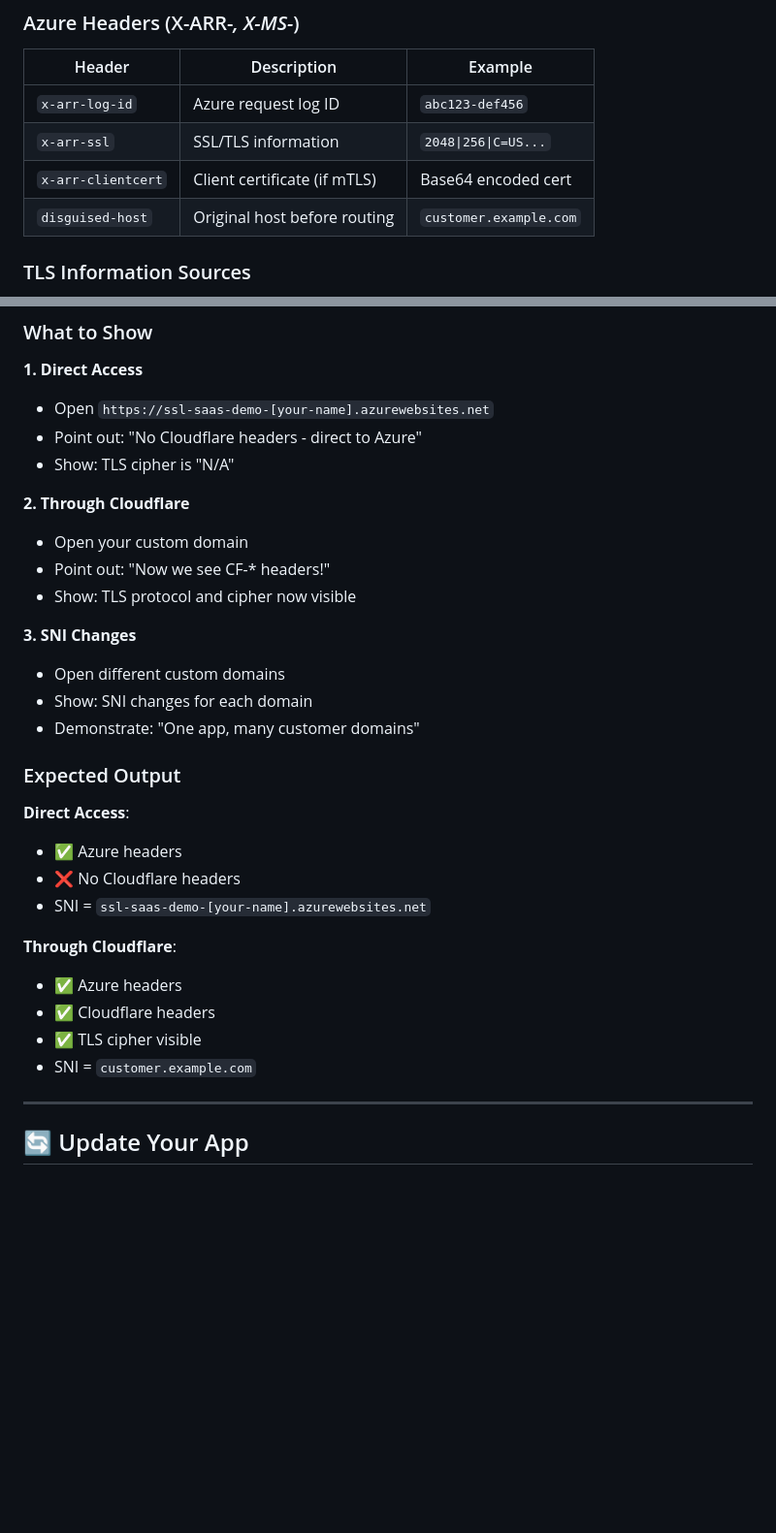
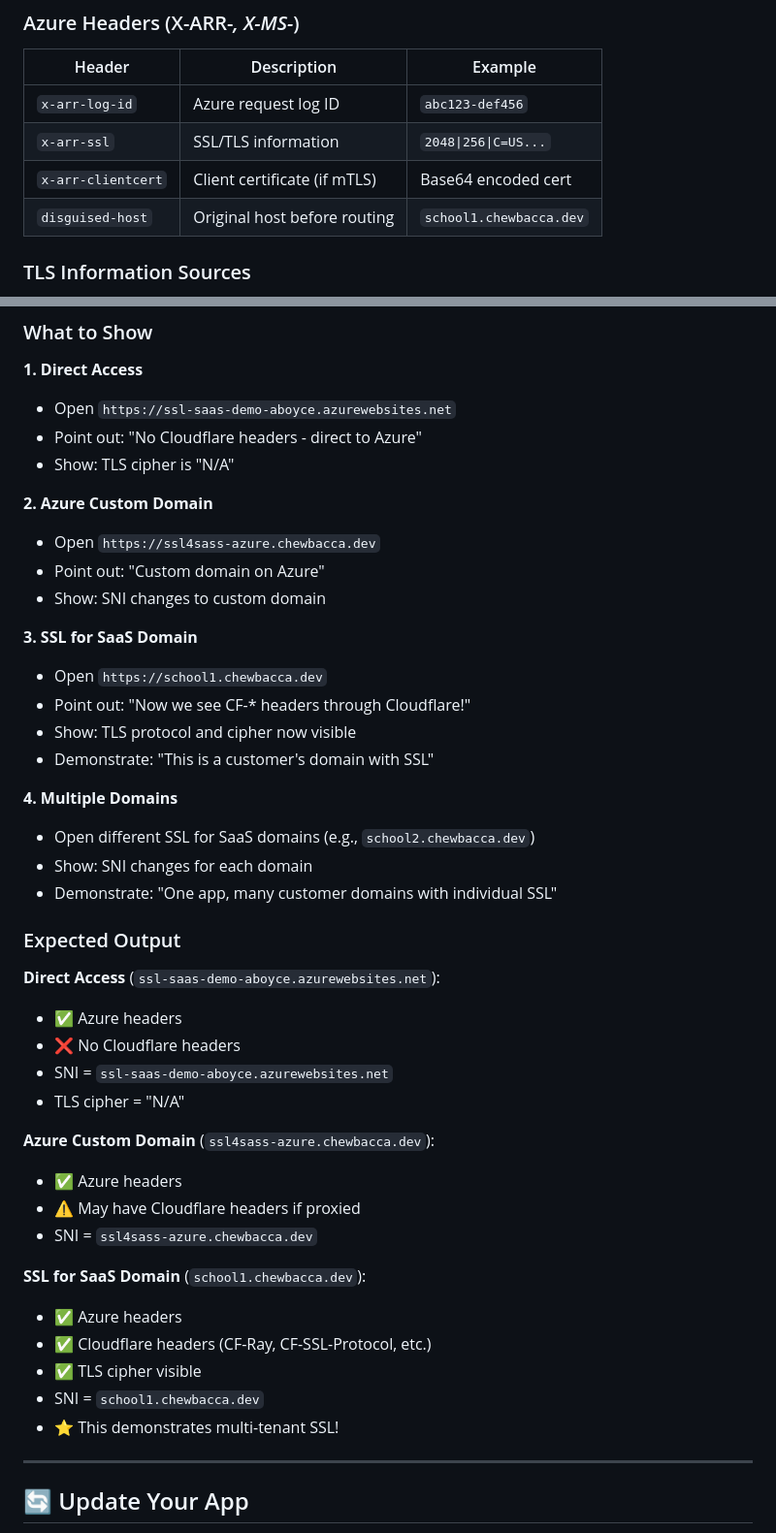
Before and after one commit to adz80/sample-azure-app, a Markdown page: README.md, 2 parts joined by grey strips. Shown at 97% size. GitHub-like rendering; blank space fills up the shorter version.

```diff
--- a/README.md
+++ b/README.md
@@ -162,7 +199,7 @@ Or use Cloudflare proxy:
 | `x-arr-log-id` | Azure request log ID | `abc123-def456` |
 | `x-arr-ssl` | SSL/TLS information | `2048\|256\|C=US...` |
 | `x-arr-clientcert` | Client certificate (if mTLS) | Base64 encoded cert |
-| `disguised-host` | Original host before routing | `customer.example.com` |
+| `disguised-host` | Original host before routing | `school1.chewbacca.dev` |
 
 ### TLS Information Sources
 
@@ -178,32 +215,45 @@ Or use Cloudflare proxy:
 ### What to Show
 
 **1. Direct Access**
-- Open `https://ssl-saas-demo-[your-name].azurewebsites.net`
+- Open `https://ssl-saas-demo-aboyce.azurewebsites.net`
 - Point out: "No Cloudflare headers - direct to Azure"
 - Show: TLS cipher is "N/A"
 
-**2. Through Cloudflare**
-- Open your custom domain
-- Point out: "Now we see CF-* headers!"
+**2. Azure Custom Domain**
+- Open `https://ssl4sass-azure.chewbacca.dev`
+- Point out: "Custom domain on Azure"
+- Show: SNI changes to custom domain
+
+**3. SSL for SaaS Domain**
+- Open `https://school1.chewbacca.dev`
+- Point out: "Now we see CF-* headers through Cloudflare!"
 - Show: TLS protocol and cipher now visible
+- Demonstrate: "This is a customer's domain with SSL"
 
-**3. SNI Changes**
-- Open different custom domains
+**4. Multiple Domains**
+- Open different SSL for SaaS domains (e.g., `school2.chewbacca.dev`)
 - Show: SNI changes for each domain
-- Demonstrate: "One app, many customer domains"
+- Demonstrate: "One app, many customer domains with individual SSL"
 
 ### Expected Output
 
-**Direct Access**:
+**Direct Access** (`ssl-saas-demo-aboyce.azurewebsites.net`):
 - ✅ Azure headers
 - ❌ No Cloudflare headers
-- SNI = `ssl-saas-demo-[your-name].azurewebsites.net`
+- SNI = `ssl-saas-demo-aboyce.azurewebsites.net`
+- TLS cipher = "N/A"
 
-**Through Cloudflare**:
+**Azure Custom Domain** (`ssl4sass-azure.chewbacca.dev`):
 - ✅ Azure headers
-- ✅ Cloudflare headers
+- ⚠️ May have Cloudflare headers if proxied
+- SNI = `ssl4sass-azure.chewbacca.dev`
+
+**SSL for SaaS Domain** (`school1.chewbacca.dev`):
+- ✅ Azure headers
+- ✅ Cloudflare headers (CF-Ray, CF-SSL-Protocol, etc.)
 - ✅ TLS cipher visible
-- SNI = `customer.example.com`
+- SNI = `school1.chewbacca.dev`
+- ⭐ This demonstrates multi-tenant SSL!
 
 ---
 
```
Also changed, not shown: other parts of README.md (+56 -19 lines).
